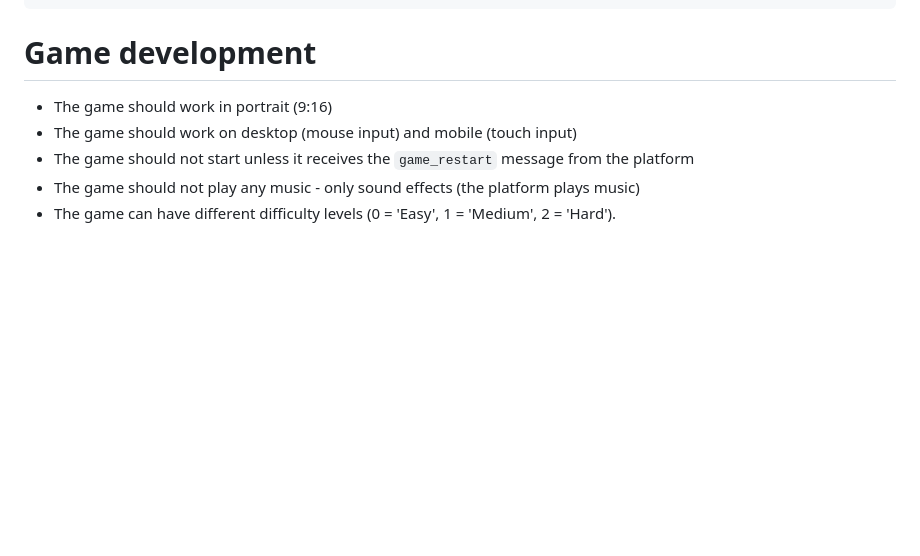
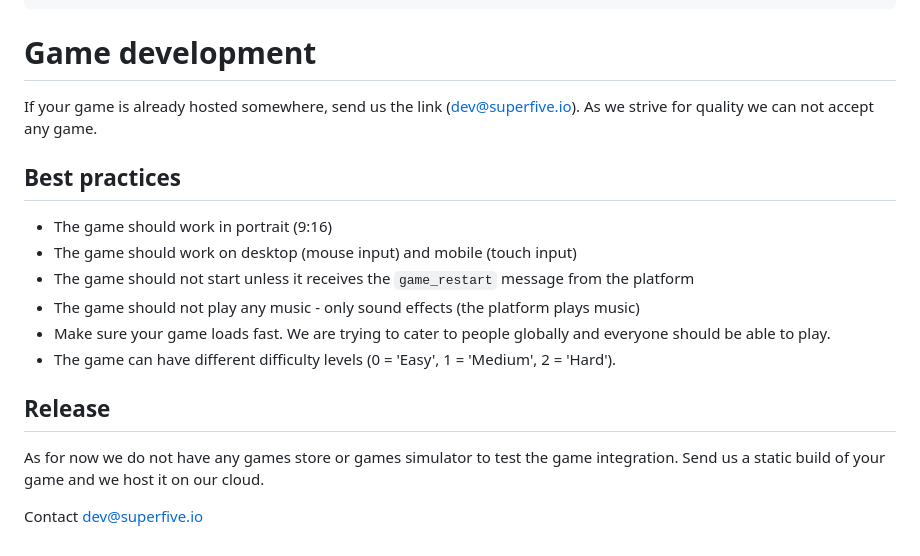
Before and after one commit to Dibulo/com.superfive.js, a Markdown page: Readme.md, the part around the change. GitHub-like rendering; blank space fills up the shorter version.

```diff
--- a/Readme.md
+++ b/Readme.md
@@ -222,8 +222,21 @@ type PlatformMessageType =
 
 # Game development
 
+If your game is already hosted somewhere, send us the link (dev@superfive.io).
+As we strive for quality we can not accept any game.
+
+## Best practices
+
 - The game should work in portrait (9:16)
 - The game should work on desktop (mouse input) and mobile (touch input)
 - The game should not start unless it receives the ``game_restart`` message from the platform
 - The game should not play any music - only sound effects (the platform plays music)
+- Make sure your game loads fast. We are trying to cater to people globally and everyone should be able to play.
 - The game can have different difficulty levels (0 = 'Easy', 1 = 'Medium', 2 = 'Hard').
+
+## Release
+
+As for now we do not have any games store or games simulator to test the game integration.
+Send us a static build of your game and we host it on our cloud.
+
+Contact dev@superfive.io
```
